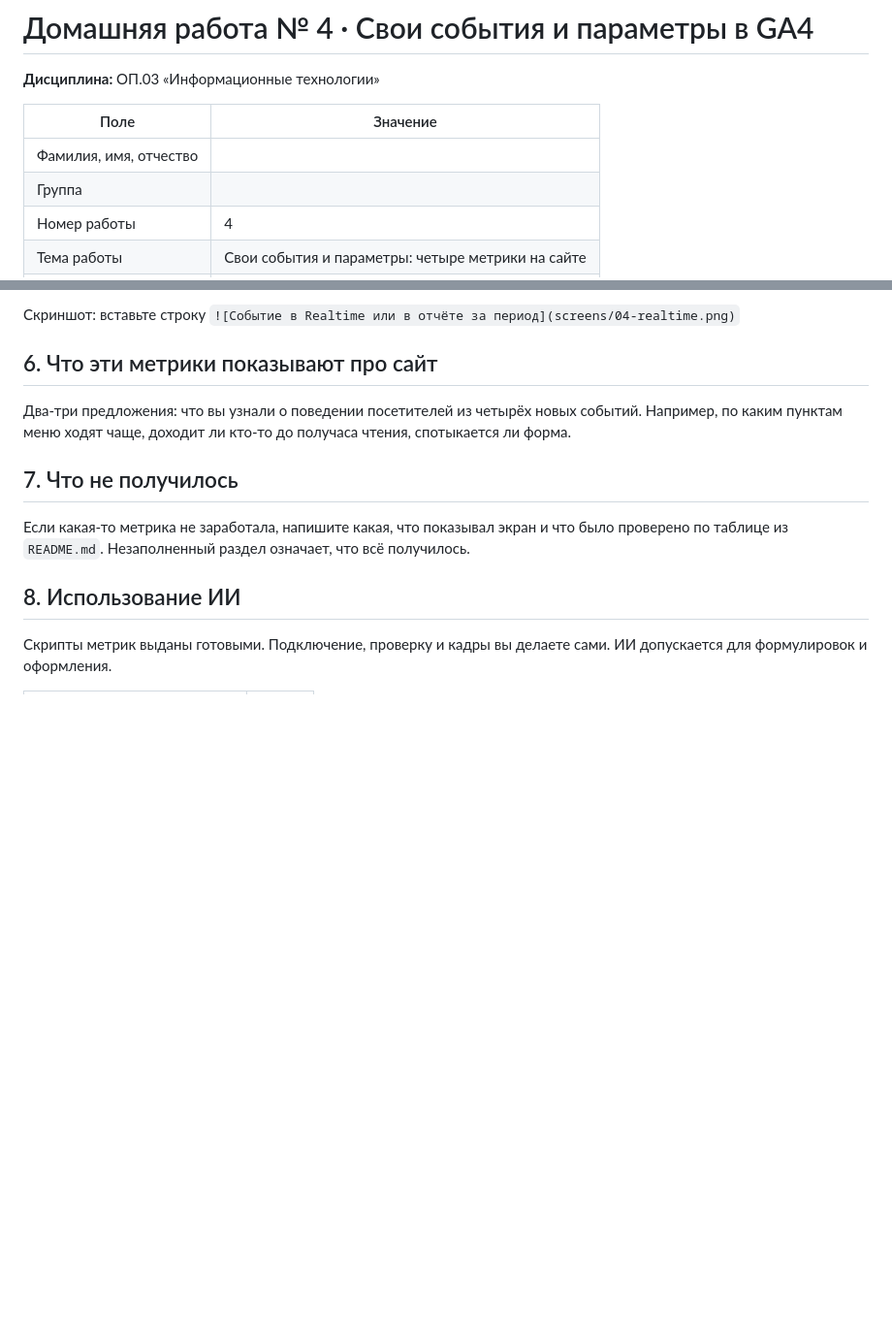
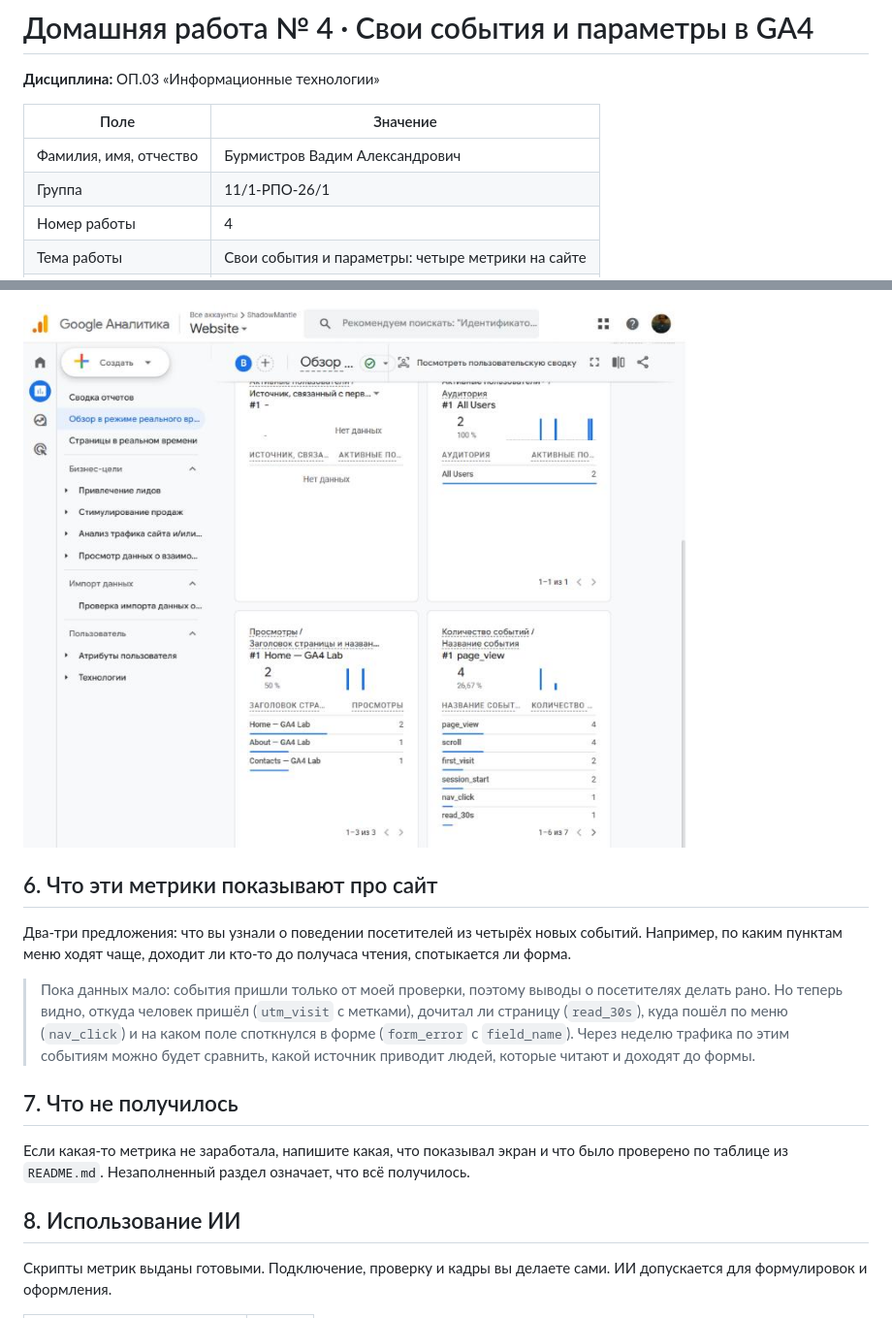
Before and after one commit to vadimshadowmantle/funnel-project-Burmistrov-Vadim, a Markdown page: lesson_04/homework_04.md, 2 parts joined by grey strips. Shown at 97% size. Rendered like a GitHub page; pictures changed too: lesson_04/screens/04-realtime.png (added); blank space fills up the shorter version.

```diff
--- a/lesson_04/homework_04.md
+++ b/lesson_04/homework_04.md
@@ -4,7 +4,7 @@
 
 | Поле | Значение |
 |---|---|
-| Фамилия, имя, отчество |  |
-| Группа |  |
+| Фамилия, имя, отчество | Бурмистров Вадим Александрович |
+| Группа | 11/1-РПО-26/1 |
 | Номер работы | 4 |
 | Тема работы | Свои события и параметры: четыре метрики на сайте |
@@ -80,5 +86,5 @@
 
-Скриншот: вставьте строку `![Событие в Realtime или в отчёте за период](screens/04-realtime.png)`
+![Событие в Realtime или в отчёте за период](screens/04-realtime.png)
 
 ## 6. Что эти метрики показывают про сайт
 
@@ -86,7 +92,12 @@
 новых событий. Например, по каким пунктам меню ходят чаще, доходит ли
 кто-то до получаса чтения, спотыкается ли форма.
 
->
+> Пока данных мало: события пришли только от моей проверки, поэтому выводы
+> о посетителях делать рано. Но теперь видно, откуда человек пришёл
+> (`utm_visit` с метками), дочитал ли страницу (`read_30s`), куда пошёл
+> по меню (`nav_click`) и на каком поле споткнулся в форме (`form_error`
+> с `field_name`). Через неделю трафика по этим событиям можно будет
+> сравнить, какой источник приводит людей, которые читают и доходят до формы.
 
 ## 7. Что не получилось
 
```
Also changed, not shown: other parts of lesson_04/homework_04.md (+33 -27 lines), lesson_04/screens/01-code.png (added), lesson_04/screens/02-debugview.png (added), lesson_04/screens/03-utm-params.png (added).
